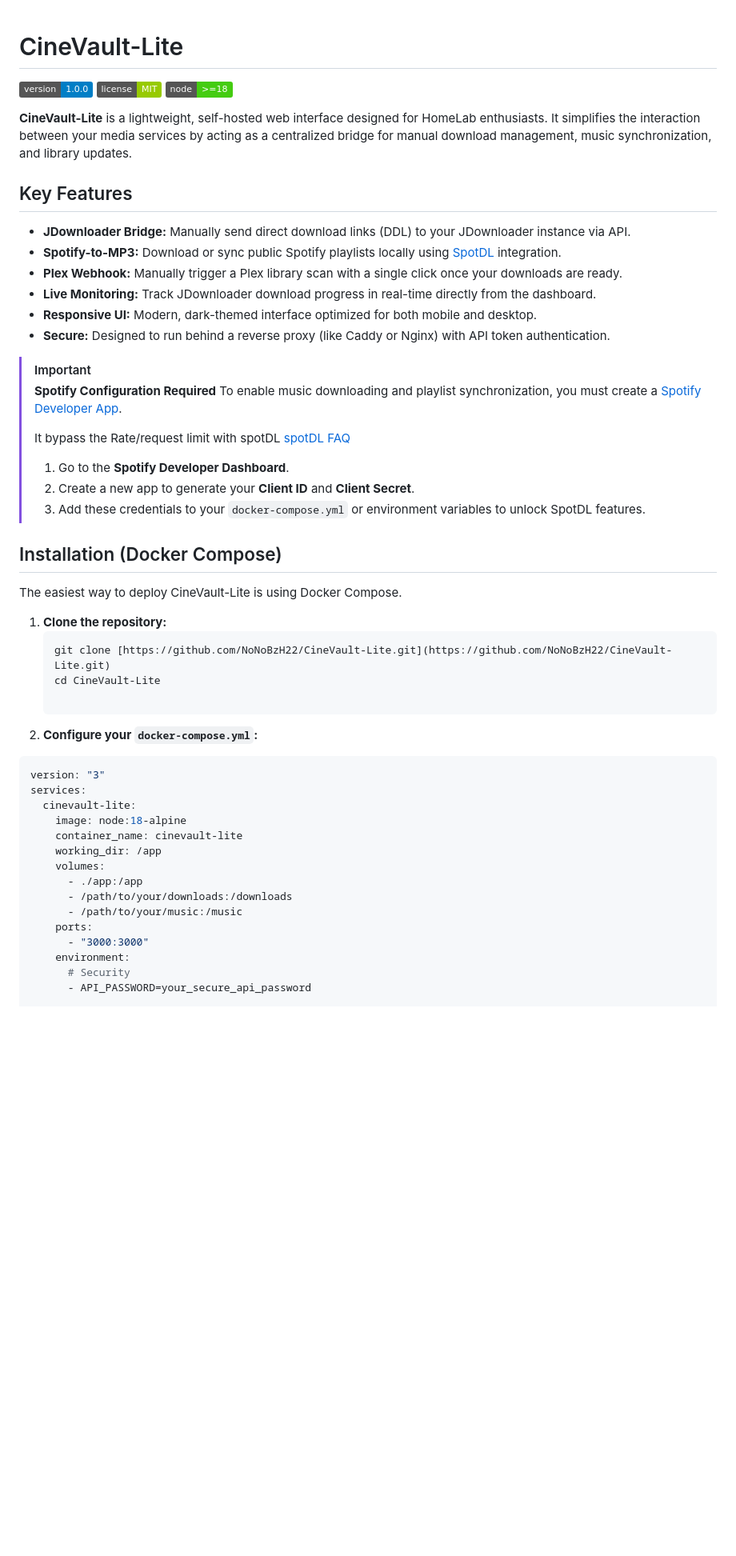
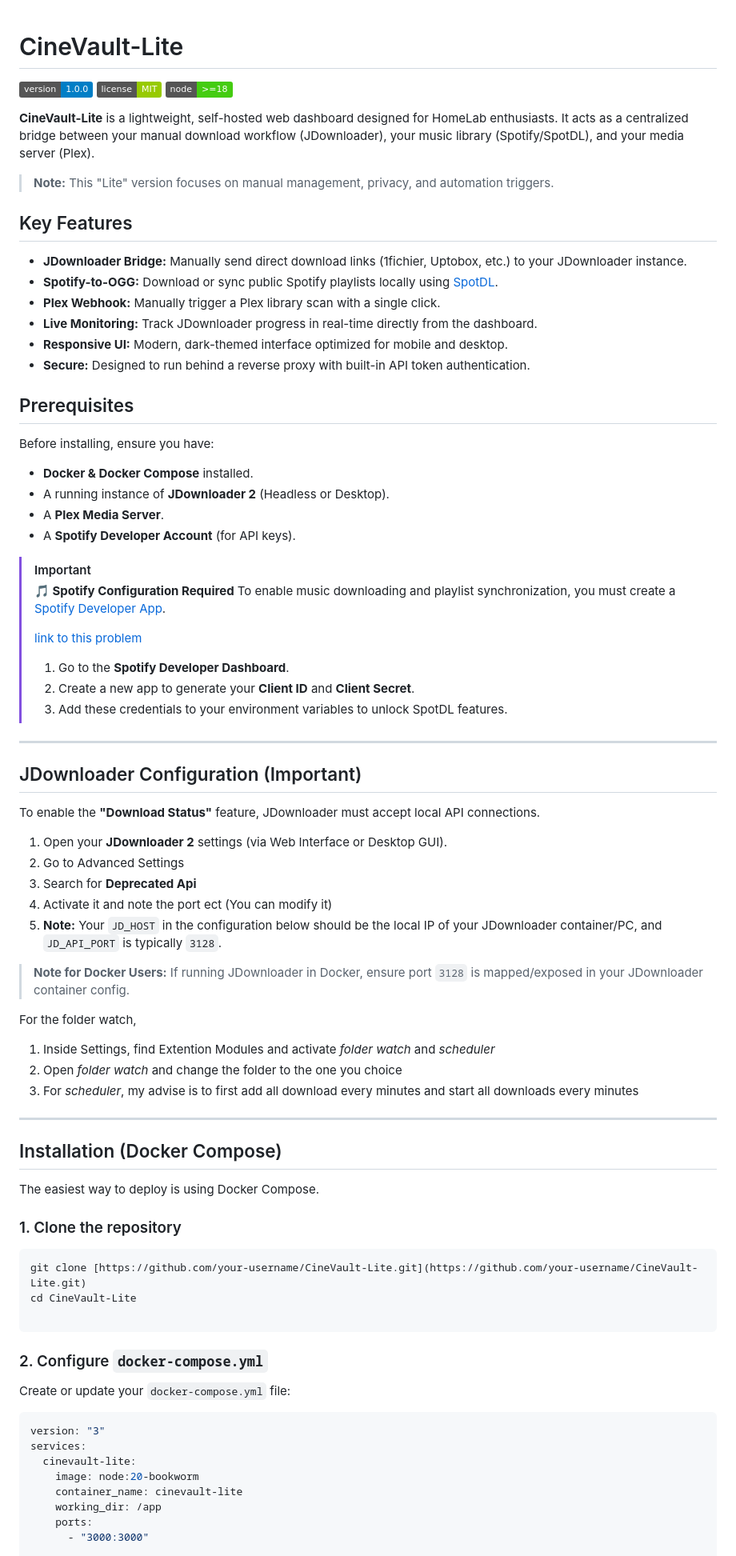
Before and after one commit to NoNoBzH22/CineVault-Lite, a Markdown page: README.md, the part around one of its changes. Shown at 80% size. GitHub-like rendering; badges without logos; blank space fills up the shorter version.

````diff
--- a/README.md
+++ b/README.md
@@ -1,56 +1,83 @@
-
 # CineVault-Lite
 
 ![Version](https://img.shields.io/badge/version-1.0.0-blue.svg)
 ![License](https://img.shields.io/badge/license-MIT-green.svg)
 ![Node](https://img.shields.io/badge/node-%3E%3D18-brightgreen)
 
-**CineVault-Lite** is a lightweight, self-hosted web interface designed for HomeLab enthusiasts. It simplifies the interaction between your media services by acting as a centralized bridge for manual download management, music synchronization, and library updates.
+**CineVault-Lite** is a lightweight, self-hosted web dashboard designed for HomeLab enthusiasts. It acts as a centralized bridge between your manual download workflow (JDownloader), your music library (Spotify/SpotDL), and your media server (Plex).
+
+> **Note:** This "Lite" version focuses on manual management, privacy, and automation triggers.
 
 ## Key Features
 
-* **JDownloader Bridge:** Manually send direct download links (DDL) to your JDownloader instance via API.
-* **Spotify-to-MP3:** Download or sync public Spotify playlists locally using [SpotDL](https://github.com/spotDL/spotify-downloader) integration.
-* **Plex Webhook:** Manually trigger a Plex library scan with a single click once your downloads are ready.
-* **Live Monitoring:** Track JDownloader download progress in real-time directly from the dashboard.
-* **Responsive UI:** Modern, dark-themed interface optimized for both mobile and desktop.
-* **Secure:** Designed to run behind a reverse proxy (like Caddy or Nginx) with API token authentication.
+* **JDownloader Bridge:** Manually send direct download links (1fichier, Uptobox, etc.) to your JDownloader instance.
+* **Spotify-to-OGG:** Download or sync public Spotify playlists locally using [SpotDL](https://github.com/spotDL/spotify-downloader).
+* **Plex Webhook:** Manually trigger a Plex library scan with a single click.
+* **Live Monitoring:** Track JDownloader progress in real-time directly from the dashboard.
+* **Responsive UI:** Modern, dark-themed interface optimized for mobile and desktop.
+* **Secure:** Designed to run behind a reverse proxy with built-in API token authentication.
+
+## Prerequisites
+
+Before installing, ensure you have:
+* **Docker & Docker Compose** installed.
+* A running instance of **JDownloader 2** (Headless or Desktop).
+* A **Plex Media Server**.
+* A **Spotify Developer Account** (for API keys).
 
 > [!IMPORTANT]
-> **Spotify Configuration Required**
+> **🎵 Spotify Configuration Required**
 > To enable music downloading and playlist synchronization, you must create a [Spotify Developer App](https://developer.spotify.com/dashboard).
 >
-> It bypass the Rate/request limit with spotDL [spotDL FAQ](https://github.com/spotDL/spotify-downloader/issues/2420)
+> [link to this problem](https://github.com/spotDL/spotify-downloader/issues/2420)
 >
 > 1. Go to the **Spotify Developer Dashboard**.
 > 2. Create a new app to generate your **Client ID** and **Client Secret**.
-> 3. Add these credentials to your `docker-compose.yml` or environment variables to unlock SpotDL features.
+> 3. Add these credentials to your environment variables to unlock SpotDL features.
+
+---
+
+## JDownloader Configuration (Important)
+
+To enable the **"Download Status"** feature, JDownloader must accept local API connections.
+
+1. Open your **JDownloader 2** settings (via Web Interface or Desktop GUI).
+2. Go to Advanced Settings
+3. Search for **Deprecated Api**
+4. Activate it and note the port ect (You can modify it)
+5. **Note:** Your `JD_HOST` in the configuration below should be the local IP of your JDownloader container/PC, and `JD_API_PORT` is typically `3128`.
+
+> **Note for Docker Users:** If running JDownloader in Docker, ensure port `3128` is mapped/exposed in your JDownloader container config.
+
+For the folder watch,
+1. Inside Settings, find Extention Modules and activate *folder watch* and *scheduler*
+2. Open *folder watch* and change the folder to the one you choice
+3. For *scheduler*, my advise is to first add all download every minutes and start all downloads every minutes
+
+---
 
 ## Installation (Docker Compose)
 
-The easiest way to deploy CineVault-Lite is using Docker Compose.
+The easiest way to deploy is using Docker Compose.
 
-1. **Clone the repository:**
-   ```bash
-   git clone [https://github.com/NoNoBzH22/CineVault-Lite.git](https://github.com/NoNoBzH22/CineVault-Lite.git)
-   cd CineVault-Lite
+### 1. Clone the repository
+```bash
+git clone [https://github.com/your-username/CineVault-Lite.git](https://github.com/your-username/CineVault-Lite.git)
+cd CineVault-Lite
 
-2. **Configure your `docker-compose.yml`:**
+```
+
+### 2. Configure `docker-compose.yml`
+
+Create or update your `docker-compose.yml` file:
 
 ```yaml
 version: "3"
 services:
   cinevault-lite:
-    image: node:18-alpine
+    image: node:20-bookworm
     container_name: cinevault-lite
     working_dir: /app
-    volumes:
-      - ./app:/app
-      - /path/to/your/downloads:/downloads
-      - /path/to/your/music:/music
     ports:
       - "3000:3000"
-    environment:
-      # Security
-      - API_PASSWORD=your_secure_api_password
 
````
Also changed, not shown: other parts of README.md (+68 -17 lines).
